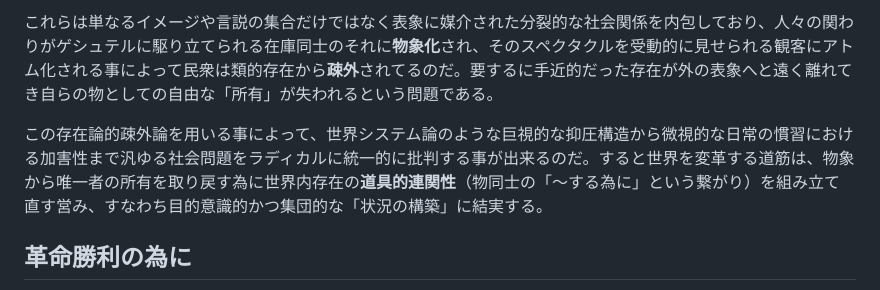
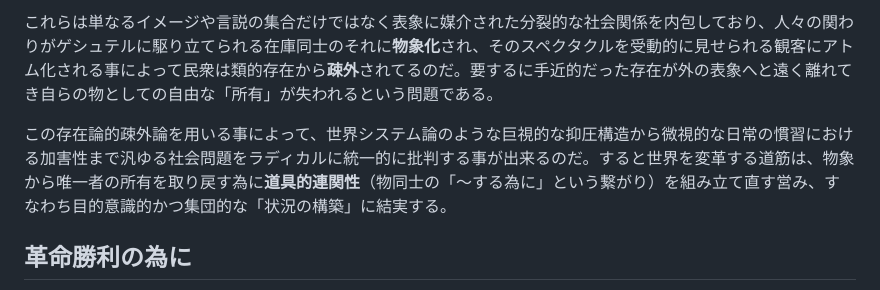
Before and after one commit to x7ea/x7ea.github.io, a Markdown page: manifesto.md, the part around the change. GitHub-like rendering.

Commit message:
っっっっｄ

```diff
--- a/manifesto.md
+++ b/manifesto.md
@@ -18,7 +18,7 @@
 
 これらは単なるイメージや言説の集合だけではなく表象に媒介された分裂的な社会関係を内包しており、人々の関わりがゲシュテルに駆り立てられる在庫同士のそれに**物象化**され、そのスペクタクルを受動的に見せられる観客にアトム化される事によって民衆は類的存在から**疎外**されてるのだ。要するに手近的だった存在が外の表象へと遠く離れてき自らの物としての自由な「所有」が失われるという問題である。
 
-この存在論的疎外論を用いる事によって、世界システム論のような巨視的な抑圧構造から微視的な日常の慣習における加害性まで汎ゆる社会問題をラディカルに統一的に批判する事が出来るのだ。すると世界を変革する道筋は、物象から唯一者の所有を取り戻す為に世界内存在の**道具的連関性**（物同士の「〜する為に」という繋がり）を組み立て直す営み、すなわち目的意識的かつ集団的な「状況の構築」に結実する。
+この存在論的疎外論を用いる事によって、世界システム論のような巨視的な抑圧構造から微視的な日常の慣習における加害性まで汎ゆる社会問題をラディカルに統一的に批判する事が出来るのだ。すると世界を変革する道筋は、物象から唯一者の所有を取り戻す為に**道具的連関性**（物同士の「〜する為に」という繋がり）を組み立て直す営み、すなわち目的意識的かつ集団的な「状況の構築」に結実する。
 
 ## 革命勝利の為に
 
```
